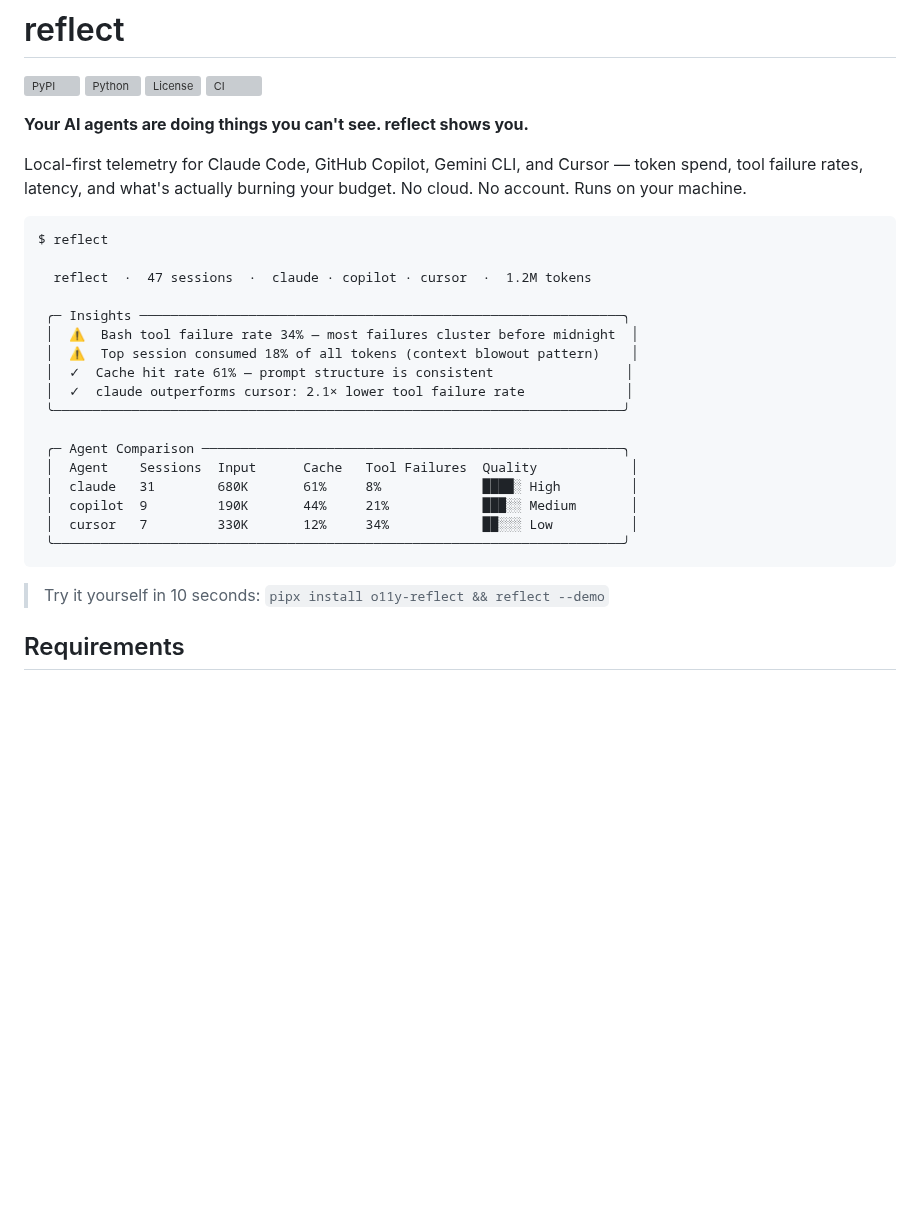
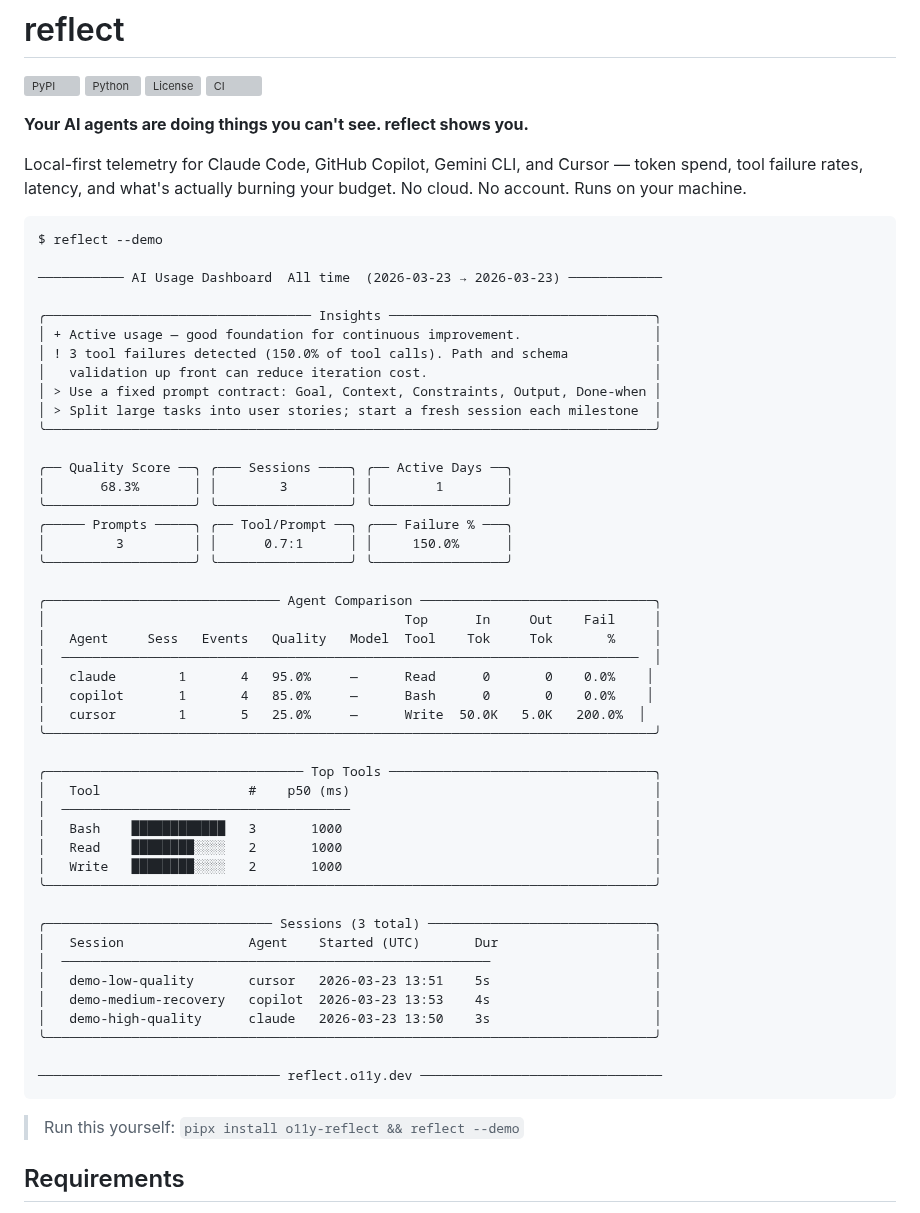
Before and after one commit to o11y-dev/reflect, a Markdown page: README.md, the part around the change. Drawn GitHub-style; blank space fills up the shorter version; grey boxes are pictures that could not be loaded.

Commit message:
docs: replace illustrative ASCII with real reflect --demo terminal output
Ran the CLI against the bundled demo data and captured actual output.
Swaps fabricated numbers for the real dashboard panels: Insights,
quality/session stats, Agent Comparison, Top Tools, Sessions.

https://claude.ai/code/session_016eBcMG3Du61NH8G8JDeWaM

````diff
--- a/README.md
+++ b/README.md
@@ -10,26 +10,54 @@
 Local-first telemetry for Claude Code, GitHub Copilot, Gemini CLI, and Cursor — token spend, tool failure rates, latency, and what's actually burning your budget. No cloud. No account. Runs on your machine.
 
 ```
-$ reflect
+$ reflect --demo
 
-  reflect  ·  47 sessions  ·  claude · copilot · cursor  ·  1.2M tokens
+─────────── AI Usage Dashboard  All time  (2026-03-23 → 2026-03-23) ────────────
 
- ╭─ Insights ──────────────────────────────────────────────────────────────╮
- │  ⚠  Bash tool failure rate 34% — most failures cluster before midnight  │
- │  ⚠  Top session consumed 18% of all tokens (context blowout pattern)    │
- │  ✓  Cache hit rate 61% — prompt structure is consistent                 │
- │  ✓  claude outperforms cursor: 2.1× lower tool failure rate             │
- ╰─────────────────────────────────────────────────────────────────────────╯
+╭────────────────────────────────── Insights ──────────────────────────────────╮
+│ + Active usage — good foundation for continuous improvement.                 │
+│ ! 3 tool failures detected (150.0% of tool calls). Path and schema           │
+│   validation up front can reduce iteration cost.                             │
+│ > Use a fixed prompt contract: Goal, Context, Constraints, Output, Done-when │
+│ > Split large tasks into user stories; start a fresh session each milestone  │
+╰──────────────────────────────────────────────────────────────────────────────╯
 
- ╭─ Agent Comparison ──────────────────────────────────────────────────────╮
- │  Agent    Sessions  Input      Cache   Tool Failures  Quality            │
- │  claude   31        680K       61%     8%             ████░ High         │
- │  copilot  9         190K       44%     21%            ███░░ Medium       │
- │  cursor   7         330K       12%     34%            ██░░░ Low          │
- ╰─────────────────────────────────────────────────────────────────────────╯
+╭── Quality Score ──╮ ╭─── Sessions ────╮ ╭── Active Days ──╮
+│       68.3%       │ │        3        │ │        1        │
+╰───────────────────╯ ╰─────────────────╯ ╰─────────────────╯
+╭───── Prompts ─────╮ ╭── Tool/Prompt ──╮ ╭─── Failure % ───╮
+│         3         │ │      0.7:1      │ │     150.0%      │
+╰───────────────────╯ ╰─────────────────╯ ╰─────────────────╯
+
+╭────────────────────────────── Agent Comparison ──────────────────────────────╮
+│                                              Top      In     Out    Fail     │
+│   Agent     Sess   Events   Quality   Model  Tool    Tok     Tok       %     │
+│  ──────────────────────────────────────────────────────────────────────────  │
+│   claude        1       4   95.0%     —      Read      0       0    0.0%    │
+│   copilot       1       4   85.0%     —      Bash      0       0    0.0%    │
+│   cursor        1       5   25.0%     —      Write  50.0K   5.0K   200.0%  │
+╰──────────────────────────────────────────────────────────────────────────────╯
+
+╭───────────────────────────────── Top Tools ──────────────────────────────────╮
+│   Tool                   #    p50 (ms)                                       │
+│  ─────────────────────────────────────                                       │
+│   Bash    ████████████   3       1000                                        │
+│   Read    ████████░░░░   2       1000                                        │
+│   Write   ████████░░░░   2       1000                                        │
+╰──────────────────────────────────────────────────────────────────────────────╯
+
+╭───────────────────────────── Sessions (3 total) ─────────────────────────────╮
+│   Session                Agent    Started (UTC)       Dur                    │
+│  ───────────────────────────────────────────────────────                     │
+│   demo-low-quality       cursor   2026-03-23 13:51    5s                     │
+│   demo-medium-recovery   copilot  2026-03-23 13:53    4s                     │
+│   demo-high-quality      claude   2026-03-23 13:50    3s                     │
+╰──────────────────────────────────────────────────────────────────────────────╯
+
+─────────────────────────────── reflect.o11y.dev ───────────────────────────────
 ```
 
-> Try it yourself in 10 seconds: `pipx install o11y-reflect && reflect --demo`
+> Run this yourself: `pipx install o11y-reflect && reflect --demo`
 
 ## Requirements
 
````
